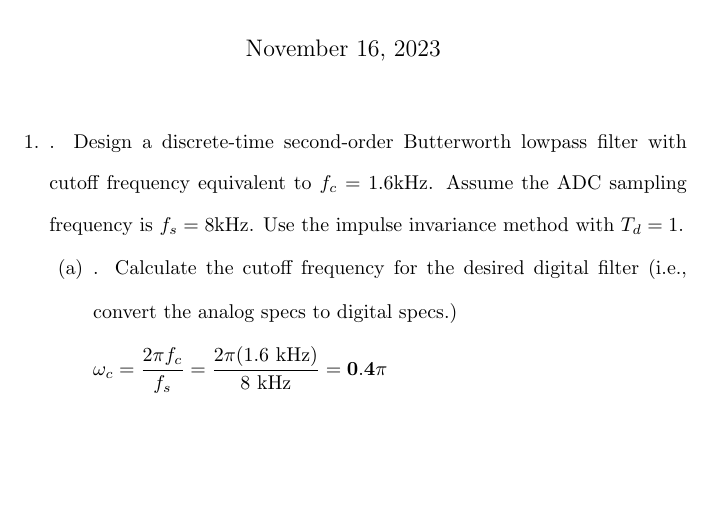
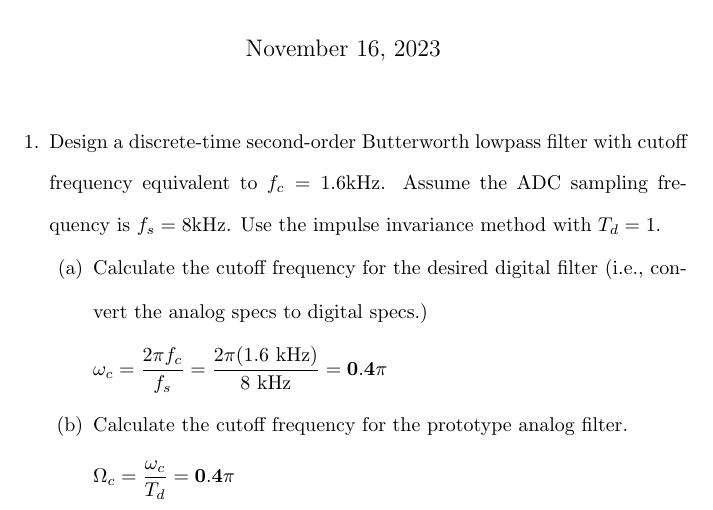
Before and after one commit to osowatzke/ECE529_HW, a LaTeX problem sheet (5/Homework5_Sowatzke.tex): part of the page, cut so that both start at the same text, the shorter picture padded with empty space. Compiled offline with pdfLaTeX.

Commit message:
Finished part b of problem 1

```diff
--- a/5/Homework5_Sowatzke.tex
+++ b/5/Homework5_Sowatzke.tex
@@ -22,14 +22,20 @@
 	\maketitle
 
 	\begin{enumerate}[nolistsep]
-		\item. Design a discrete-time second-order Butterworth lowpass filter with cutoff frequency equivalent to $f_c = 1.6 \text{kHz}$. Assume the ADC sampling frequency is $f_s = 8 \text{kHz}$. Use the impulse invariance method with $T_d = 1$.
+		\item Design a discrete-time second-order Butterworth lowpass filter with cutoff frequency equivalent to $f_c = 1.6 \text{kHz}$. Assume the ADC sampling frequency is $f_s = 8 \text{kHz}$. Use the impulse invariance method with $T_d = 1$.
 
 			\begin{enumerate}[nolistsep]
-				\item. Calculate the cutoff frequency for the desired digital filter (i.e., convert the analog specs to digital specs.)
+				\item Calculate the cutoff frequency for the desired digital filter (i.e., convert the analog specs to digital specs.)
 
 					\begin{equation*}
 						\omega_c = \frac{2{\pi}f_c}{f_s} = \frac{2{\pi}(1.6\ \text{kHz})}{8\ \text{kHz}} = \mathbf{0.4\pi}
 					\end{equation*}
+
+				\item Calculate the cutoff frequency for the prototype analog filter.
+
+					\begin{equation*}
+						\Omega_c = \frac{\omega_c}{T_d} = \mathbf{0.4\pi}
+					\end{equation*}
 			\end{enumerate}
 	\end{enumerate}
 \end{document}
```
